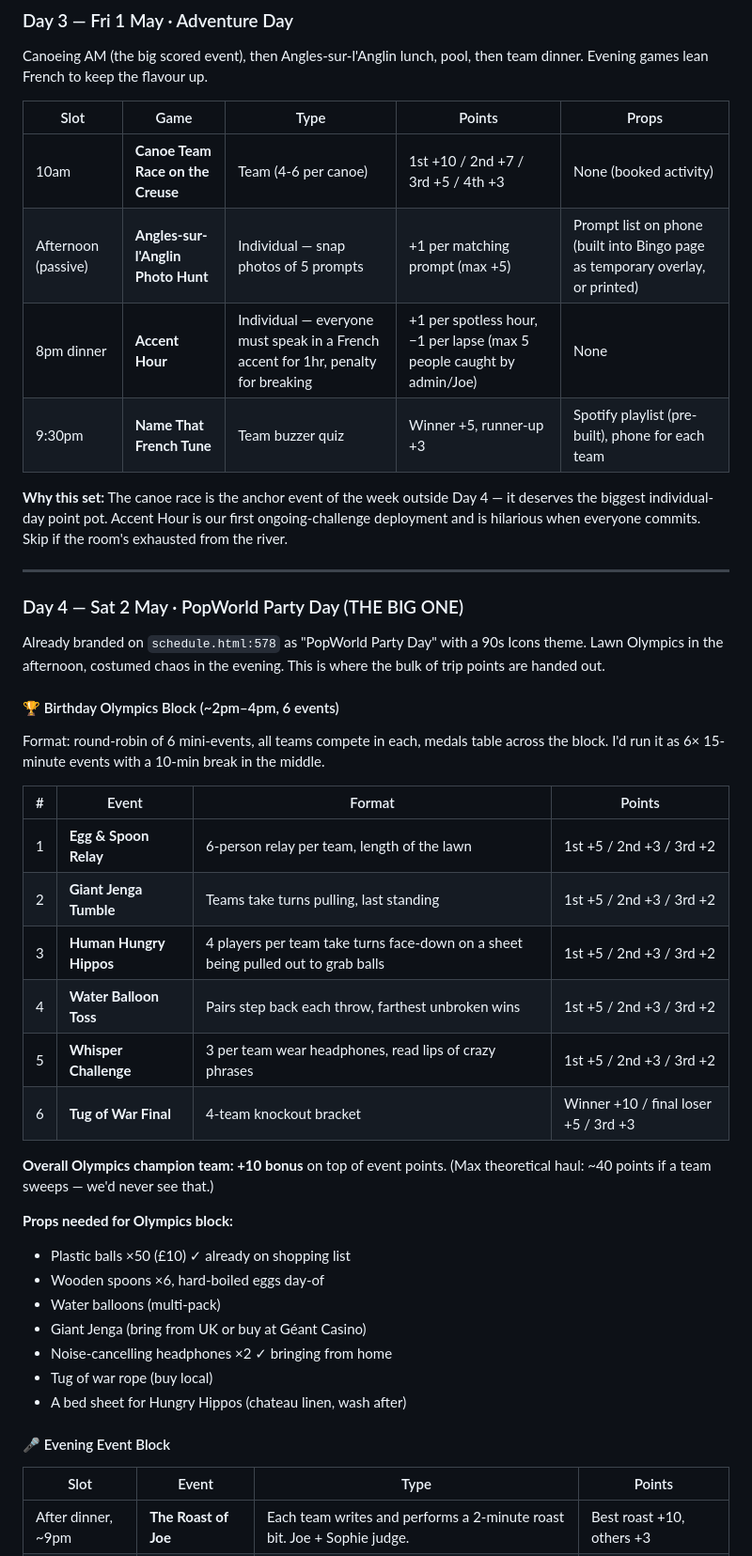
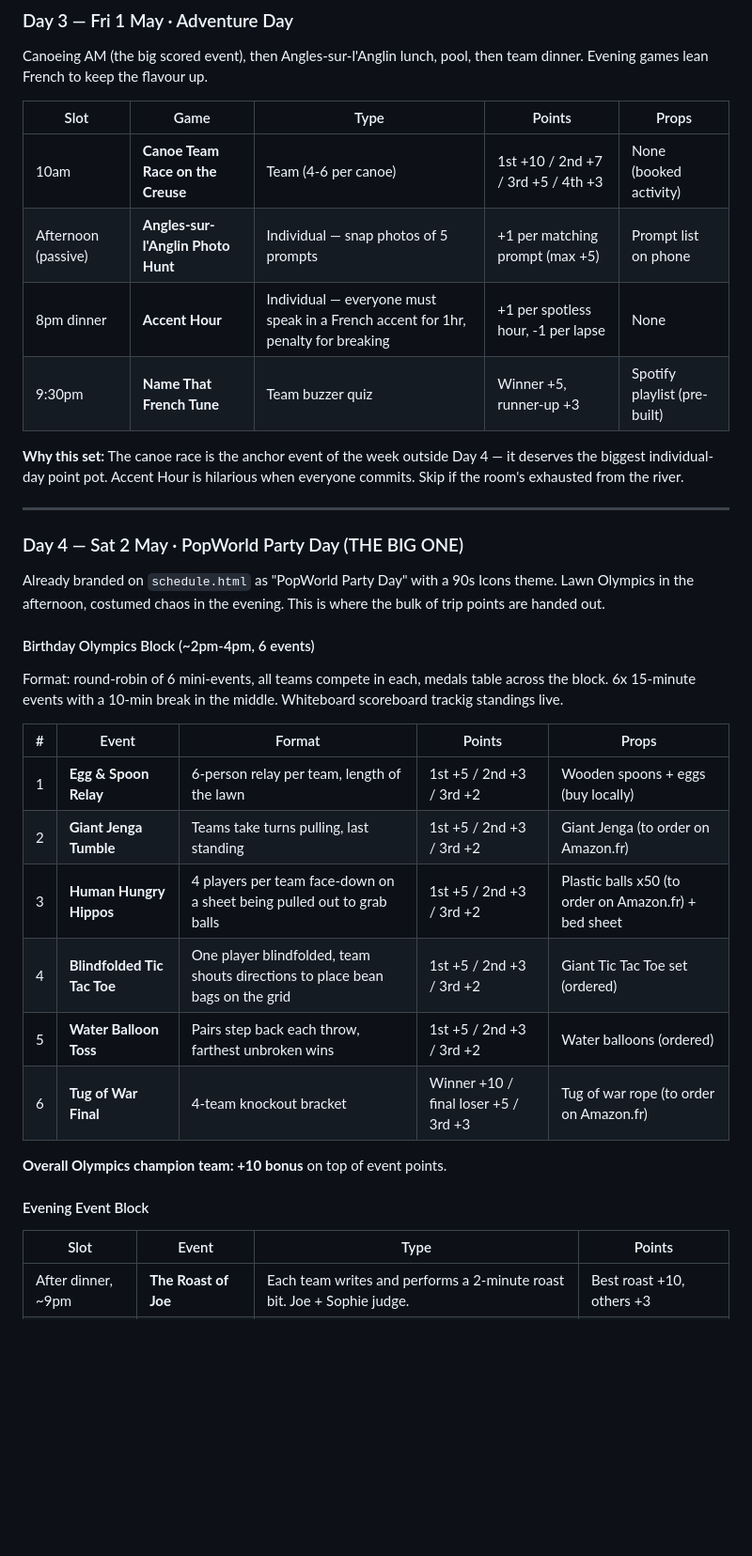
Before and after one commit to joeobrien4647-png/joes-30th-birthday, a Markdown page: docs/plans/2026-04-11-france-games-plan.md, the part around one of its changes. Shown at 94% size. GitHub-like rendering; blank space fills up the shorter version.

```diff
--- a/docs/plans/2026-04-11-france-games-plan.md
+++ b/docs/plans/2026-04-11-france-games-plan.md
@@ -68,43 +67,34 @@ Canoeing AM (the big scored event), then Angles-sur-l'Anglin lunch, pool, then t
 | Slot | Game | Type | Points | Props |
 |---|---|---|---|---|
 | 10am | **Canoe Team Race on the Creuse** | Team (4-6 per canoe) | 1st +10 / 2nd +7 / 3rd +5 / 4th +3 | None (booked activity) |
-| Afternoon (passive) | **Angles-sur-l'Anglin Photo Hunt** | Individual — snap photos of 5 prompts | +1 per matching prompt (max +5) | Prompt list on phone (built into Bingo page as temporary overlay, or printed) |
-| 8pm dinner | **Accent Hour** | Individual — everyone must speak in a French accent for 1hr, penalty for breaking | +1 per spotless hour, −1 per lapse (max 5 people caught by admin/Joe) | None |
-| 9:30pm | **Name That French Tune** | Team buzzer quiz | Winner +5, runner-up +3 | Spotify playlist (pre-built), phone for each team |
+| Afternoon (passive) | **Angles-sur-l'Anglin Photo Hunt** | Individual — snap photos of 5 prompts | +1 per matching prompt (max +5) | Prompt list on phone |
+| 8pm dinner | **Accent Hour** | Individual — everyone must speak in a French accent for 1hr, penalty for breaking | +1 per spotless hour, -1 per lapse | None |
+| 9:30pm | **Name That French Tune** | Team buzzer quiz | Winner +5, runner-up +3 | Spotify playlist (pre-built) |
 
-**Why this set:** The canoe race is the anchor event of the week outside Day 4 — it deserves the biggest individual-day point pot. Accent Hour is our first ongoing-challenge deployment and is hilarious when everyone commits. Skip if the room's exhausted from the river.
+**Why this set:** The canoe race is the anchor event of the week outside Day 4 — it deserves the biggest individual-day point pot. Accent Hour is hilarious when everyone commits. Skip if the room's exhausted from the river.
 
 ---
 
 ### Day 4 — Sat 2 May · PopWorld Party Day (THE BIG ONE)
 
-Already branded on `schedule.html:578` as "PopWorld Party Day" with a 90s Icons theme. Lawn Olympics in the afternoon, costumed chaos in the evening. This is where the bulk of trip points are handed out.
+Already branded on `schedule.html` as "PopWorld Party Day" with a 90s Icons theme. Lawn Olympics in the afternoon, costumed chaos in the evening. This is where the bulk of trip points are handed out.
 
-#### 🏆 Birthday Olympics Block (~2pm–4pm, 6 events)
+#### Birthday Olympics Block (~2pm-4pm, 6 events)
 
-Format: round-robin of 6 mini-events, all teams compete in each, medals table across the block. I'd run it as 6× 15-minute events with a 10-min break in the middle.
+Format: round-robin of 6 mini-events, all teams compete in each, medals table across the block. 6x 15-minute events with a 10-min break in the middle. Whiteboard scoreboard trackig standings live.
 
-| # | Event | Format | Points |
-|---|---|---|---|
-| 1 | **Egg & Spoon Relay** | 6-person relay per team, length of the lawn | 1st +5 / 2nd +3 / 3rd +2 |
-| 2 | **Giant Jenga Tumble** | Teams take turns pulling, last standing | 1st +5 / 2nd +3 / 3rd +2 |
-| 3 | **Human Hungry Hippos** | 4 players per team take turns face-down on a sheet being pulled out to grab balls | 1st +5 / 2nd +3 / 3rd +2 |
-| 4 | **Water Balloon Toss** | Pairs step back each throw, farthest unbroken wins | 1st +5 / 2nd +3 / 3rd +2 |
-| 5 | **Whisper Challenge** | 3 per team wear headphones, read lips of crazy phrases | 1st +5 / 2nd +3 / 3rd +2 |
-| 6 | **Tug of War Final** | 4-team knockout bracket | Winner +10 / final loser +5 / 3rd +3 |
+| # | Event | Format | Points | Props |
+|---|---|---|---|---|
+| 1 | **Egg & Spoon Relay** | 6-person relay per team, length of the lawn | 1st +5 / 2nd +3 / 3rd +2 | Wooden spoons + eggs (buy locally) |
+| 2 | **Giant Jenga Tumble** | Teams take turns pulling, last standing | 1st +5 / 2nd +3 / 3rd +2 | Giant Jenga (to order on Amazon.fr) |
+| 3 | **Human Hungry Hippos** | 4 players per team face-down on a sheet being pulled out to grab balls | 1st +5 / 2nd +3 / 3rd +2 | Plastic balls x50 (to order on Amazon.fr) + bed sheet |
+| 4 | **Blindfolded Tic Tac Toe** | One player blindfolded, team shouts directions to place bean bags on the grid | 1st +5 / 2nd +3 / 3rd +2 | Giant Tic Tac Toe set (ordered) |
+| 5 | **Water Balloon Toss** | Pairs step back each throw, farthest unbroken wins | 1st +5 / 2nd +3 / 3rd +2 | Water balloons (ordered) |
+| 6 | **Tug of War Final** | 4-team knockout bracket | Winner +10 / final loser +5 / 3rd +3 | Tug of war rope (to order on Amazon.fr) |
 
-**Overall Olympics champion team: +10 bonus** on top of event points. (Max theoretical haul: ~40 points if a team sweeps — we'd never see that.)
+**Overall Olympics champion team: +10 bonus** on top of event points.
 
-**Props needed for Olympics block:**
-- Plastic balls ×50 (£10) ✓ already on shopping list
-- Wooden spoons ×6, hard-boiled eggs day-of
-- Water balloons (multi-pack)
-- Giant Jenga (bring from UK or buy at Géant Casino)
-- Noise-cancelling headphones ×2 ✓ bringing from home
-- Tug of war rope (buy local)
-- A bed sheet for Hungry Hippos (chateau linen, wash after)
-
-#### 🎤 Evening Event Block
+#### Evening Event Block
 
 | Slot | Event | Type | Points |
 |---|---|---|---|
```
Also changed, not shown: other parts of docs/plans/2026-04-11-france-games-plan.md (+73 -86 lines).
